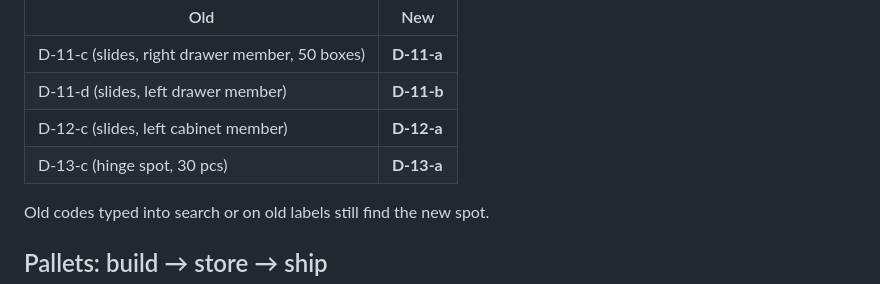
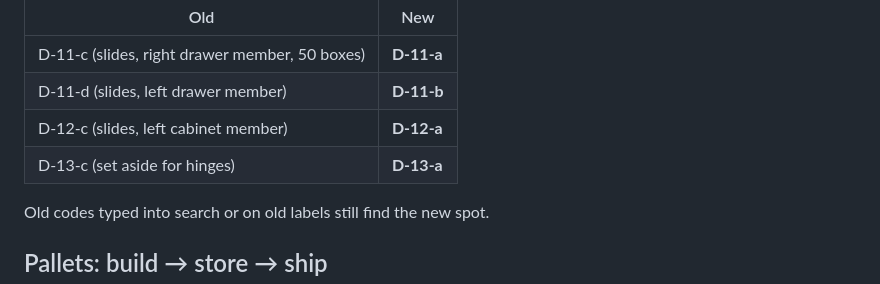
Before and after one commit to tonedonedidit/Rose, a Markdown page: force-inventory/DESIGN-BRIEF-v6.md, the part around the change. Rendered like a GitHub page.

Commit message:
v6 brief: fix D-13-c note
Co-Authored-By: Claude Opus 5.5 <noreply@anthropic.com>
Claude-Session: https://claude.ai/code/session_01HFgmvQsoxYCdUcV76Beoz2

```diff
--- a/force-inventory/DESIGN-BRIEF-v6.md
+++ b/force-inventory/DESIGN-BRIEF-v6.md
@@ -66,7 +66,7 @@ Same spacing, same component sizes, same order. Learn one section and you know a
 | D-11-c (slides, right drawer member, 50 boxes) | **D-11-a** |
 | D-11-d (slides, left drawer member) | **D-11-b** |
 | D-12-c (slides, left cabinet member) | **D-12-a** |
-| D-13-c (hinge spot, 30 pcs) | **D-13-a** |
+| D-13-c (set aside for hinges) | **D-13-a** |
 
   Old codes typed into search or on old labels still find the new spot.
 
```
